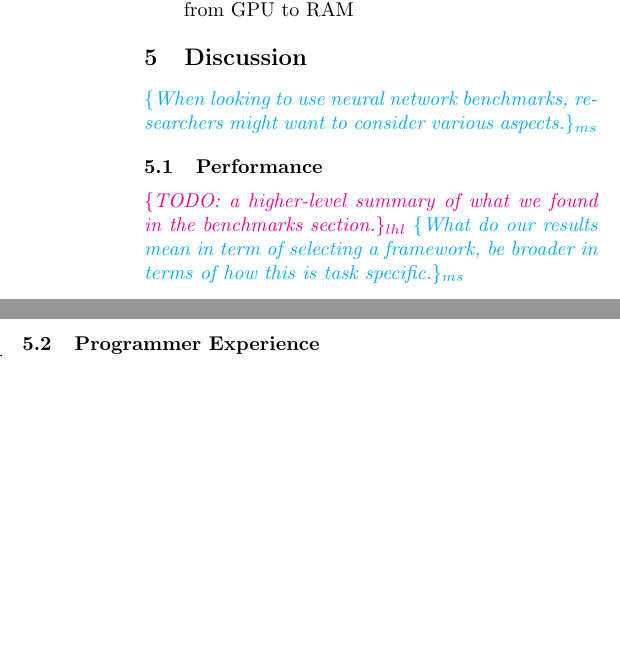
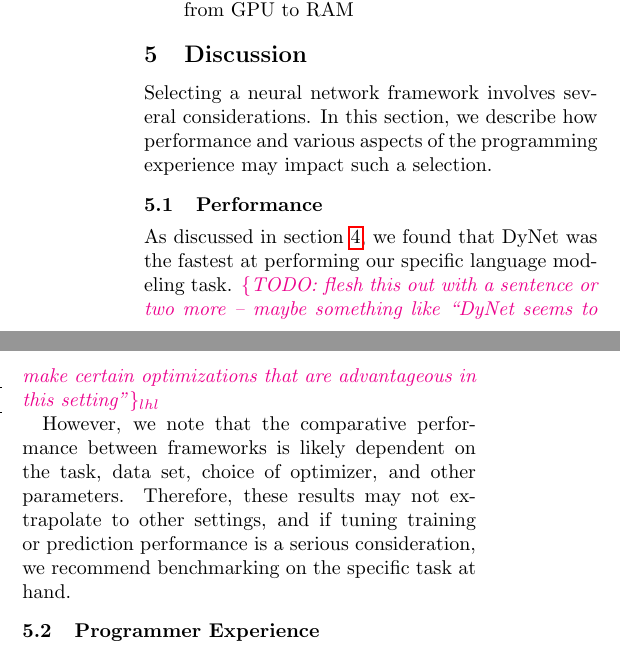
Before and after one commit to lucylin/neural-benchmarks, a LaTeX paper (paper/main.tex): two parts of the columns of page 3 of 4, joined at a grey line, cut so that both start at the same text, the shorter picture padded with empty space. Compiled offline with pdfLaTeX.

Commit message:
updating 5.1 performance

```diff
--- a/paper/main.tex
+++ b/paper/main.tex
@@ -146,12 +147,14 @@ We profile which methods take the most amount of time, and look into a variety o
 \end{itemize}
 
 \section{Discussion}
-\ms{When looking to use neural network benchmarks, researchers might want to consider various aspects.}
+
+Selecting a neural network framework involves several considerations. In this section, we describe how performance and various aspects of the programming experience may impact such a selection.
 
 \subsection{Performance}
 
-\lhl{TODO: a higher-level summary of what we found in the benchmarks section.}
-\ms{What do our results mean in term of selecting a framework, be broader in terms of how this is task specific.}
+As discussed in section \ref{sec:benchmarks}, we found that DyNet was the fastest at performing our specific language modeling task. \lhl{TODO: flesh this out with a sentence or two more -- maybe something like ``DyNet seems to make certain optimizations that are advantageous in this setting''}
+
+However, we note that the comparative performance between frameworks is likely dependent on the task, data set, choice of optimizer, and other parameters. Therefore, these results may not extrapolate to other settings, and if tuning training or prediction performance is a serious consideration, we recommend benchmarking on the specific task at hand.
 
 \subsection{Programmer Experience}
 
```
Also changed, not shown: paper/main.tex (1 more changed lines).
